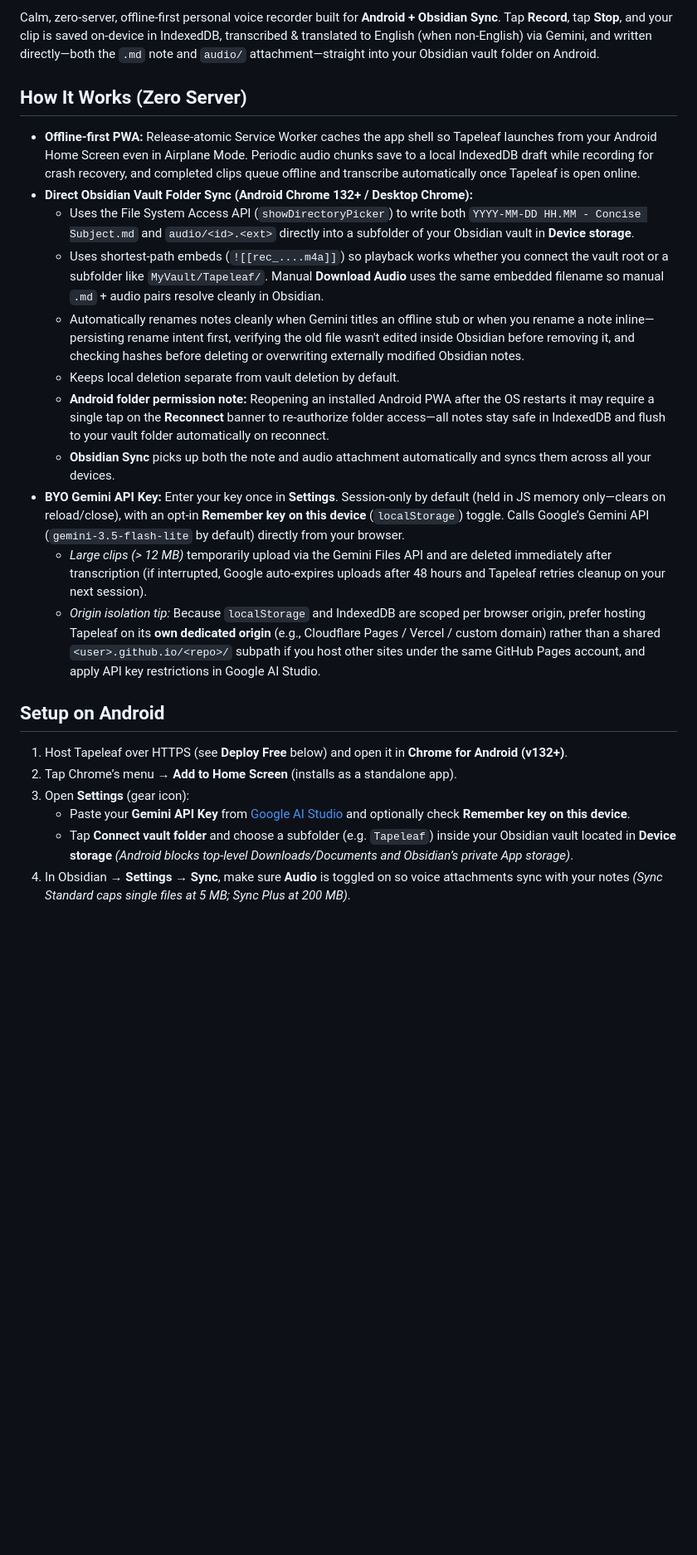
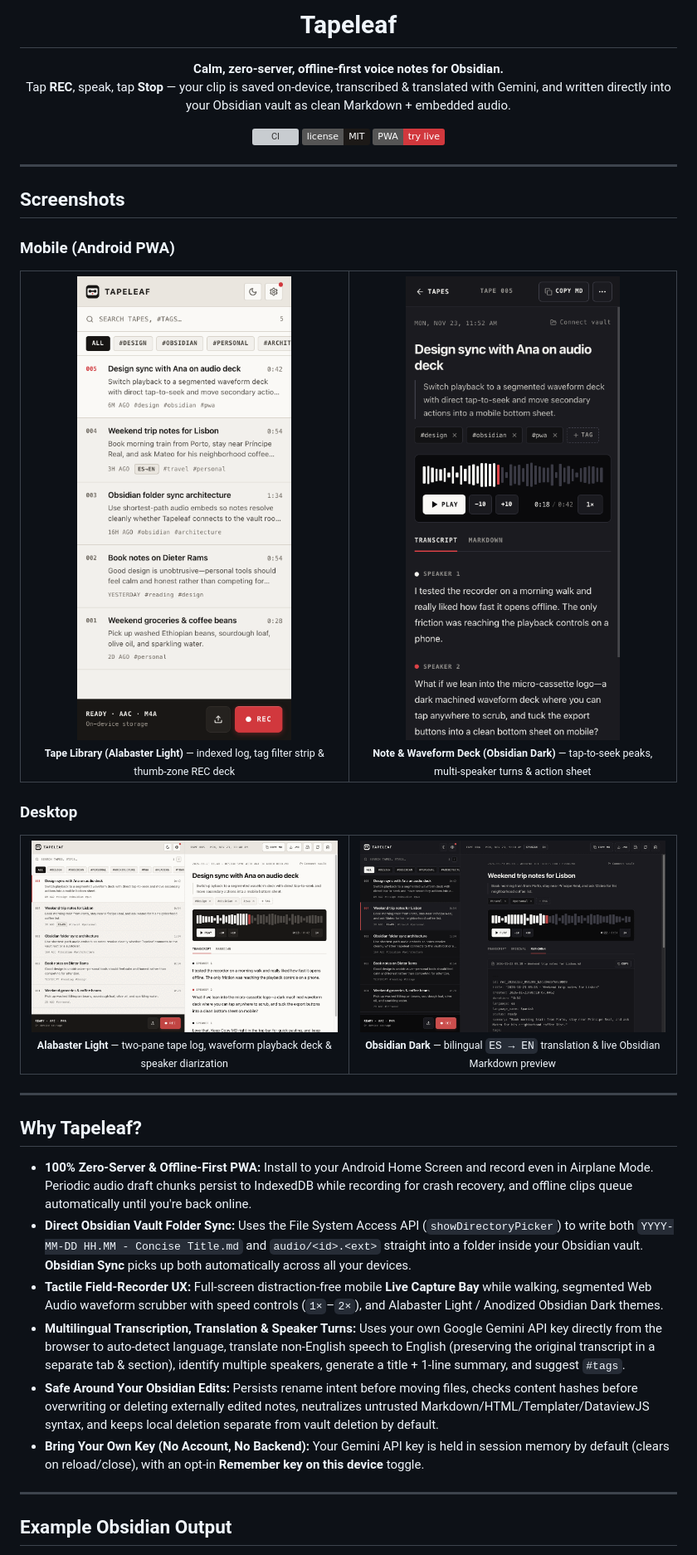
Before and after one commit to kcverde/tapeleaf, a Markdown page: README.md, the part around one of its changes. Shown at 83% size. Drawn GitHub-style; pictures changed too: docs/screenshots/desktop-dark.png (added), docs/screenshots/desktop-light.png (added), docs/screenshots/mobile-detail.png (added); badges without logos; blank space fills up the shorter version; grey boxes are pictures that could not be loaded.

```diff
--- a/README.md
+++ b/README.md
@@ -2,25 +4,63 @@
 
-Calm, zero-server, offline-first personal voice recorder built for **Android + Obsidian Sync**. Tap **Record**, tap **Stop**, and your clip is saved on-device in IndexedDB, transcribed & translated to English (when non-English) via Gemini, and written directly—both the `.md` note and `audio/` attachment—straight into your Obsidian vault folder on Android.
+<h1 align="center">Tapeleaf</h1>
 
-## How It Works (Zero Server)
+<p align="center">
+  <strong>Calm, zero-server, offline-first voice notes for Obsidian.</strong><br />
+  Tap <strong>REC</strong>, speak, tap <strong>Stop</strong> — your clip is saved on-device, transcribed &amp; translated with Gemini, and written directly into your Obsidian vault as clean Markdown + embedded audio.
+</p>
 
-* **Offline-first PWA:** Release-atomic Service Worker caches the app shell so Tapeleaf launches from your Android Home Screen even in Airplane Mode. Periodic audio chunks save to a local IndexedDB draft while recording for crash recovery, and completed clips queue offline and transcribe automatically once Tapeleaf is open online.
-* **Direct Obsidian Vault Folder Sync (Android Chrome 132+ / Desktop Chrome):**
-  * Uses the File System Access API (`showDirectoryPicker`) to write both `YYYY-MM-DD HH.MM - Concise Subject.md` and `audio/<id>.<ext>` directly into a subfolder of your Obsidian vault in **Device storage**.
-  * Uses shortest-path embeds (`![[rec_....m4a]]`) so playback works whether you connect the vault root or a subfolder like `MyVault/Tapeleaf/`. Manual **Download Audio** uses the same embedded filename so manual `.md` + audio pairs resolve cleanly in Obsidian.
-  * Automatically renames notes cleanly when Gemini titles an offline stub or when you rename a note inline—persisting rename intent first, verifying the old file wasn't edited inside Obsidian before removing it, and checking hashes before deleting or overwriting externally modified Obsidian notes.
-  * Keeps local deletion separate from vault deletion by default.
-  * **Android folder permission note:** Reopening an installed Android PWA after the OS restarts it may require a single tap on the **Reconnect** banner to re-authorize folder access—all notes stay safe in IndexedDB and flush to your vault folder automatically on reconnect.
-  * **Obsidian Sync** picks up both the note and audio attachment automatically and syncs them across all your devices.
-* **BYO Gemini API Key:** Enter your key once in **Settings**. Session-only by default (held in JS memory only—clears on reload/close), with an opt-in **Remember key on this device** (`localStorage`) toggle. Calls Google’s Gemini API (`gemini-3.5-flash-lite` by default) directly from your browser.
-  * *Large clips (> 12 MB)* temporarily upload via the Gemini Files API and are deleted immediately after transcription (if interrupted, Google auto-expires uploads after 48 hours and Tapeleaf retries cleanup on your next session).
-  * *Origin isolation tip:* Because `localStorage` and IndexedDB are scoped per browser origin, prefer hosting Tapeleaf on its **own dedicated origin** (e.g., Cloudflare Pages / Vercel / custom domain) rather than a shared `<user>.github.io/<repo>/` subpath if you host other sites under the same GitHub Pages account, and apply API key restrictions in Google AI Studio.
+<p align="center">
+  <a href="https://github.com/kcverde/tapeleaf/actions/workflows/ci.yml"><img src="https://github.com/kcverde/tapeleaf/actions/workflows/ci.yml/badge.svg" alt="CI" /></a>
+  <a href="./LICENSE"><img src="https://img.shields.io/badge/license-MIT-1C1917" alt="MIT License" /></a>
+  <a href="https://kcverde.github.io/tapeleaf/"><img src="https://img.shields.io/badge/PWA-try%20live-D1383D" alt="Try Live PWA" /></a>
+</p>
 
-## Setup on Android
+---
 
-1. Host Tapeleaf over HTTPS (see **Deploy Free** below) and open it in **Chrome for Android (v132+)**.
-2. Tap Chrome’s menu → **Add to Home Screen** (installs as a standalone app).
-3. Open **Settings** (gear icon):
-   * Paste your **Gemini API Key** from [Google AI Studio](https://aistudio.google.com/apikey) and optionally check **Remember key on this device**.
-   * Tap **Connect vault folder** and choose a subfolder (e.g. `Tapeleaf`) inside your Obsidian vault located in **Device storage** *(Android blocks top-level Downloads/Documents and Obsidian’s private App storage)*.
-4. In Obsidian → **Settings → Sync**, make sure **Audio** is toggled on so voice attachments sync with your notes *(Sync Standard caps single files at 5 MB; Sync Plus at 200 MB)*.
+## Screenshots
+
+### Mobile (Android PWA)
+
+<table>
+  <tr>
+    <td align="center" width="50%">
+      <img src="./docs/screenshots/mobile-library.png" alt="Tapeleaf mobile tape library in Alabaster light mode" width="320" /><br />
+      <sub><strong>Tape Library (Alabaster Light)</strong> — indexed log, tag filter strip &amp; thumb-zone REC deck</sub>
+    </td>
+    <td align="center" width="50%">
+      <img src="./docs/screenshots/mobile-detail.png" alt="Tapeleaf mobile note detail in Obsidian dark mode" width="320" /><br />
+      <sub><strong>Note &amp; Waveform Deck (Obsidian Dark)</strong> — tap-to-seek peaks, multi-speaker turns &amp; action sheet</sub>
+    </td>
+  </tr>
+</table>
+
+### Desktop
+
+<table>
+  <tr>
+    <td align="center" width="50%">
+      <img src="./docs/screenshots/desktop-light.png" alt="Tapeleaf desktop split view in Alabaster light mode" /><br />
+      <sub><strong>Alabaster Light</strong> — two-pane tape log, waveform playback deck &amp; speaker diarization</sub>
+    </td>
+    <td align="center" width="50%">
+      <img src="./docs/screenshots/desktop-dark.png" alt="Tapeleaf desktop Markdown preview in Obsidian dark mode" /><br />
+      <sub><strong>Obsidian Dark</strong> — bilingual <code>ES → EN</code> translation &amp; live Obsidian Markdown preview</sub>
+    </td>
+  </tr>
+</table>
+
+---
+
+## Why Tapeleaf?
+
+- **100% Zero-Server &amp; Offline-First PWA:** Install to your Android Home Screen and record even in Airplane Mode. Periodic audio draft chunks persist to IndexedDB while recording for crash recovery, and offline clips queue automatically until you're back online.
+- **Direct Obsidian Vault Folder Sync:** Uses the File System Access API (`showDirectoryPicker`) to write both `YYYY-MM-DD HH.MM - Concise Title.md` and `audio/<id>.<ext>` straight into a folder inside your Obsidian vault. **Obsidian Sync** picks up both automatically across all your devices.
+- **Tactile Field-Recorder UX:** Full-screen distraction-free mobile **Live Capture Bay** while walking, segmented Web Audio waveform scrubber with speed controls (`1×`–`2×`), and Alabaster Light / Anodized Obsidian Dark themes.
+- **Multilingual Transcription, Translation &amp; Speaker Turns:** Uses your own Google Gemini API key directly from the browser to auto-detect language, translate non-English speech to English (preserving the original transcript in a separate tab &amp; section), identify multiple speakers, generate a title + 1-line summary, and suggest `#tags`.
+- **Safe Around Your Obsidian Edits:** Persists rename intent before moving files, checks content hashes before overwriting or deleting externally edited notes, neutralizes untrusted Markdown/HTML/Templater/DataviewJS syntax, and keeps local deletion separate from vault deletion by default.
+- **Bring Your Own Key (No Account, No Backend):** Your Gemini API key is held in session memory by default (clears on reload/close), with an opt-in **Remember key on this device** toggle.
+
+---
+
+## Example Obsidian Output
+
```
Also changed, not shown: other parts of README.md (+88 -6 lines), .github/ISSUE_TEMPLATE/bug_report.md (added, +27 -0 lines), .github/ISSUE_TEMPLATE/feature_request.md (added, +15 -0 lines), .github/PULL_REQUEST_TEMPLATE.md (added, +11 -0 lines), CONTRIBUTING.md (added, +75 -0 lines), SECURITY.md (added, +18 -0 lines), 2 other files.
